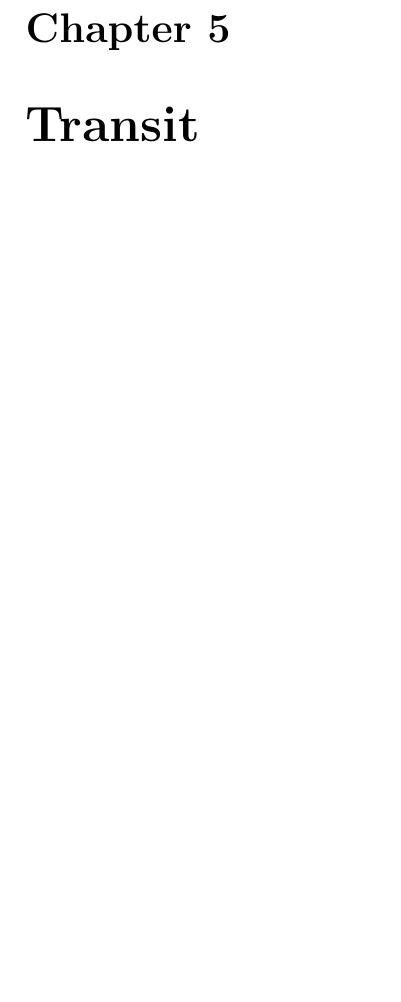
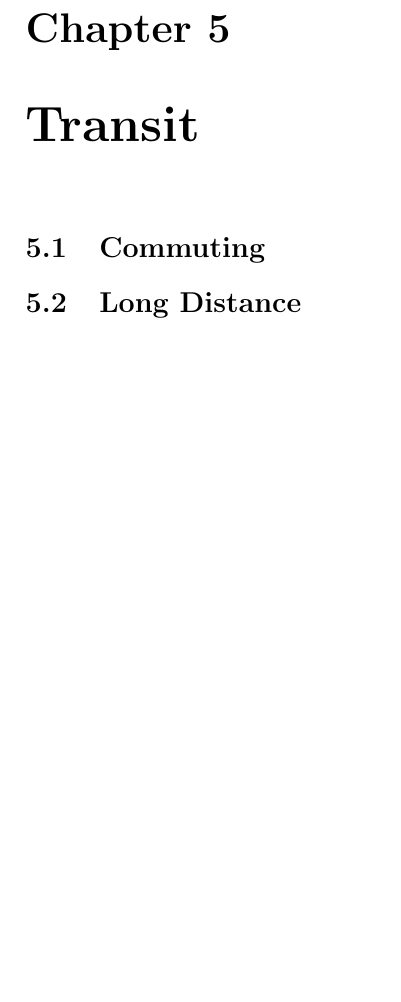
Before and after one commit to liam-engle/CommunityResourcePocketRef, a LaTeX book (main.tex, which reads parts/chapter-transport.tex): part of page 11 of 11, cut so that both start at the same text, the shorter picture padded with empty space. Compiled offline with pdfLaTeX.

Commit message:
Added extention recomendations and sections to transportation chapter

```diff
--- a/parts/chapter-transport.tex
+++ b/parts/chapter-transport.tex
@@ -1,5 +1,6 @@
 \chapter{Transit}
-%all transport conent goes in here
+%all transport content goes in here
 % use modulus to remove sections by commenting them out
-
+\section{Commuting}
+\section{Long Distance}
 \end
```
